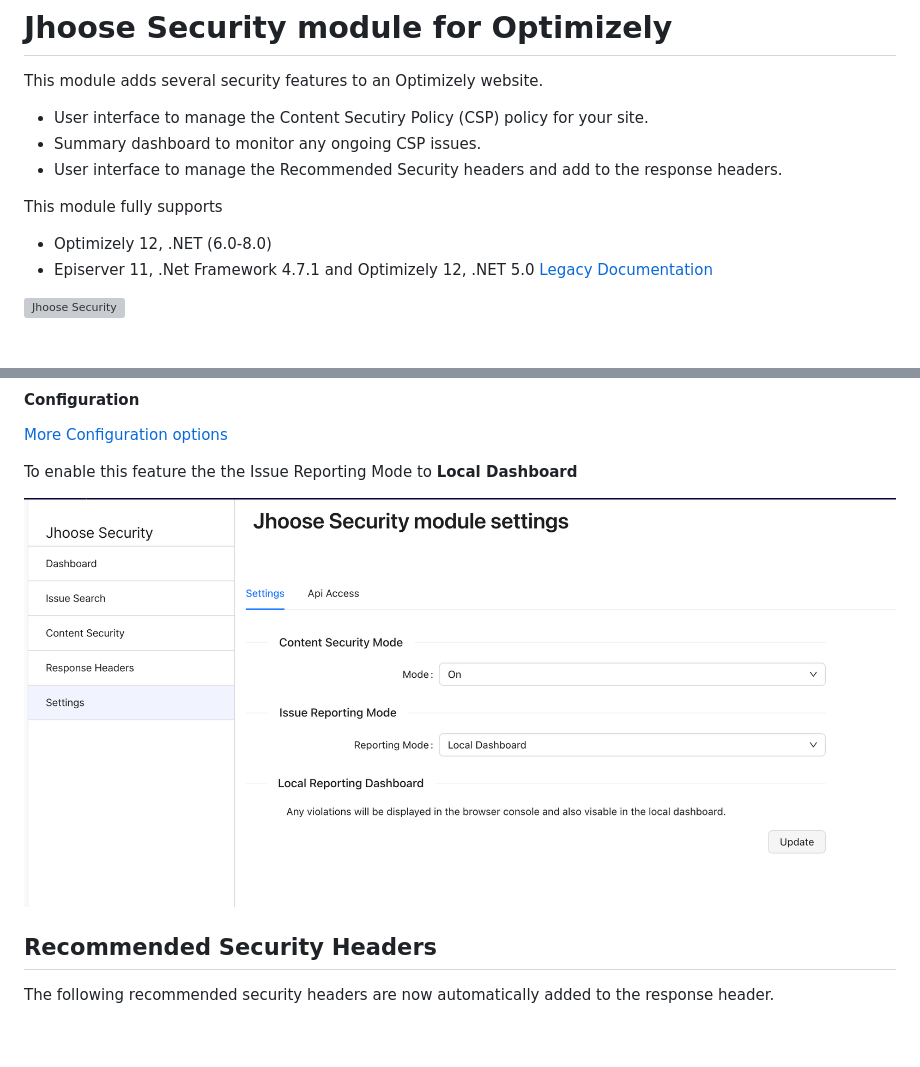
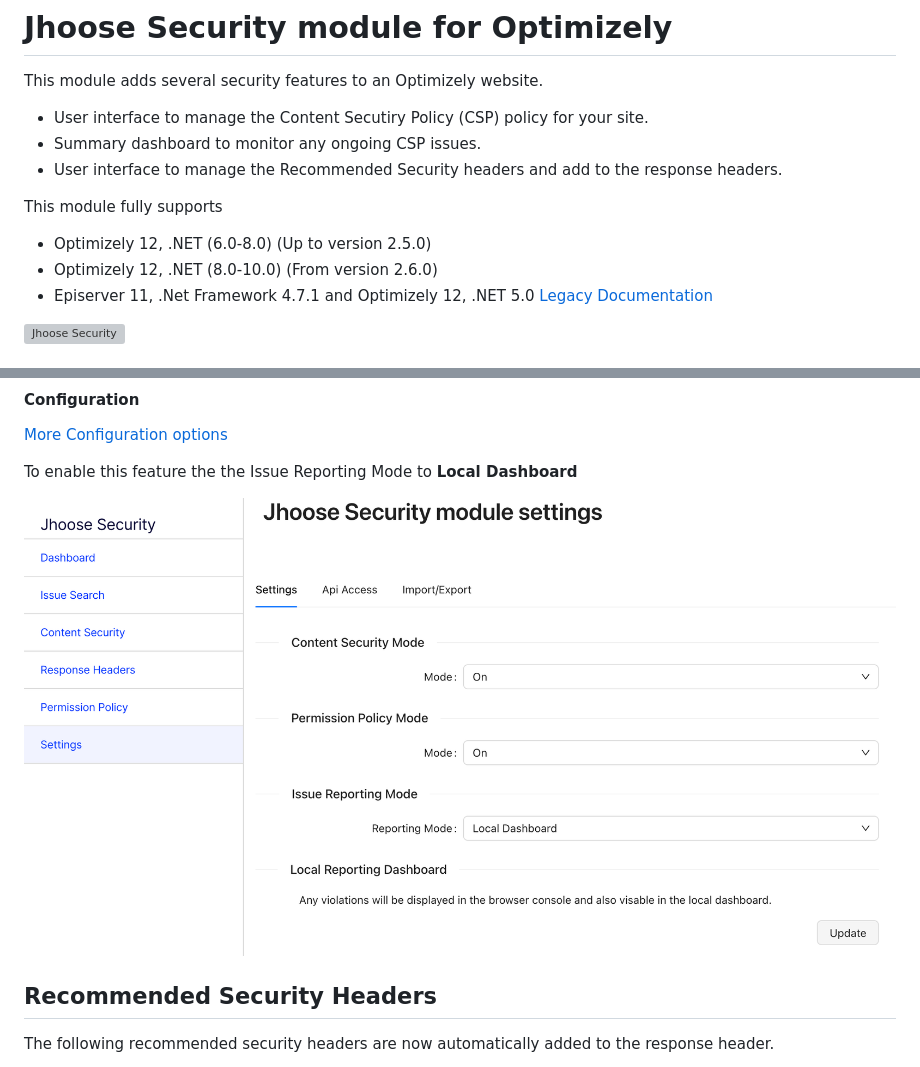
Before and after one commit to andrewmarkham/contentsecuritypolicy, a Markdown page: README.md, 2 parts joined by grey strips. Rendered like a GitHub page; pictures changed too: documentation/images/settings.png; blank space fills up the shorter version; grey boxes are pictures that could not be loaded.

```diff
--- a/README.md
+++ b/README.md
@@ -7,7 +7,8 @@ This module adds several security features to an Optimizely website.
  - User interface to manage the Recommended Security headers and add to the response headers.
 
  This module fully supports
-  - Optimizely 12, .NET (6.0-8.0)
+  - Optimizely 12, .NET (6.0-8.0) (Up to version 2.5.0)
+  - Optimizely 12, .NET (8.0-10.0) (From version 2.6.0)
   - Episerver 11, .Net Framework 4.7.1 and Optimizely 12, .NET 5.0 [Legacy Documentation](./documentation/Legacy%20README.md)
 
 
```
Also changed, not shown: documentation/admin-interface.md (+40 -1 lines), documentation/images/edit-permissions-policy.png (added), documentation/images/import-export.png (added), documentation/images/permissions-policy.png (added), documentation/images/settings-old.png, 5 other files.
